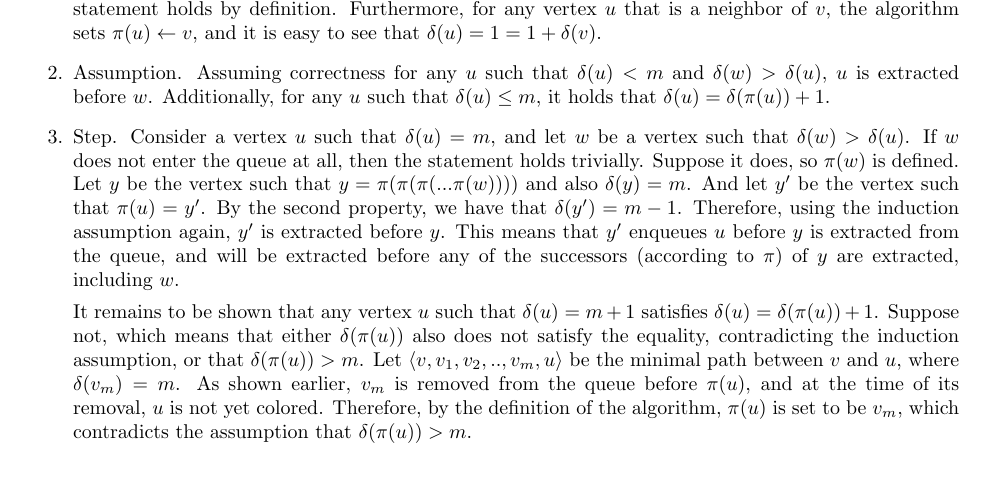
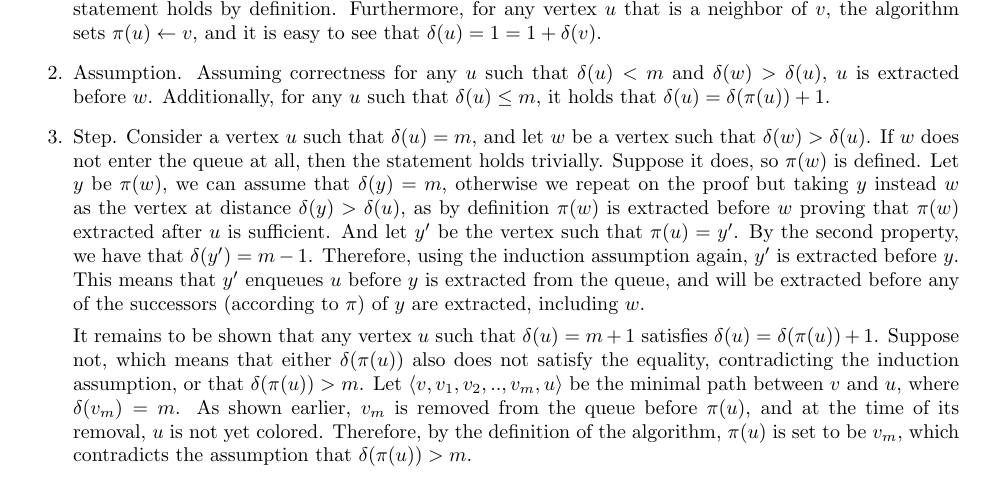
Before and after one commit to dudupo/DAST, a LaTeX thesis (tex/lectures-TA/lec-perfecthash_and_graph.tex): part of page 6 of 6, cut so that both start at the same text. Compiled offline with pdfLaTeX.

Commit message:
compiling -Sat Mar  2 11:43:28 PM IST 2024

```diff
--- a/tex/lectures-TA/lec-perfecthash_and_graph.tex
+++ b/tex/lectures-TA/lec-perfecthash_and_graph.tex
@@ -426,7 +426,7 @@ So all in all we get a runtime of $O(|V|+|E|)$
     \begin{enumerate}
       \item  Base. Consider $u$ and $w$ such that $\delta(u) = 0$ and $\delta(w) > 0$. In this case, $u$ is a neighbor of $v$, and the statement holds by definition. Furthermore, for any vertex $u$ that is a neighbor of $v$, the algorithm sets $\pi(u) \leftarrow v$, and it is easy to see that $\delta(u) = 1 = 1 + \delta(v)$.
       \item Assumption. Assuming correctness for any $u$ such that $\delta(u) < m$ and $\delta(w) > \delta(u)$, $u$ is extracted before $w$. Additionally, for any $u$ such that $\delta(u) \le m$, it holds that $\delta(u) = \delta(\pi(u)) + 1$.
-      \item Step. Consider a vertex $u$ such that $\delta(u) = m$, and let $w$ be a vertex such that $\delta(w) > \delta(u)$. If $w$ does not enter the queue at all, then the statement holds trivially. Suppose it does, so $\pi(w)$ is defined. Let $y$ be the vertex such that $y = \pi(\pi(\pi(...\pi(w))))$ and also $\delta(y) = m$. And let $y^{\prime}$ be the vertex such that $\pi(u) = y^{\prime}$. By the second property, we have that $\delta(y^\prime) = m - 1$. Therefore, using the induction assumption again, $y^{\prime}$ is extracted before $y$. This means that $y^\prime$ enqueues $u$ before $y$ is extracted from the queue, and will be extracted before any of the successors (according to $\pi$) of $y$ are extracted, including $w$.
+      \item Step. Consider a vertex $u$ such that $\delta(u) = m$, and let $w$ be a vertex such that $\delta(w) > \delta(u)$. If $w$ does not enter the queue at all, then the statement holds trivially. Suppose it does, so $\pi(w)$ is defined. Let $y$ be $\pi(w)$, we can assume that $\delta(y) = m$, otherwise we repeat on the proof but taking $y$ instead $w$ as the vertex at distance $\delta(y) > \delta(u)$, as by definition $\pi(w)$ is extracted before $w$ proving that $\pi(w)$ extracted after $u$ is sufficient. And let $y^{\prime}$ be the vertex such that $\pi(u) = y^{\prime}$. By the second property, we have that $\delta(y^\prime) = m - 1$. Therefore, using the induction assumption again, $y^{\prime}$ is extracted before $y$. This means that $y^\prime$ enqueues $u$ before $y$ is extracted from the queue, and will be extracted before any of the successors (according to $\pi$) of $y$ are extracted, including $w$.
 
 It remains to be shown that any vertex $u$ such that $\delta(u) = m+1$ satisfies $\delta(u) = \delta(\pi(u)) + 1$. Suppose not, which means that either $\delta(\pi(u))$ also does not satisfy the equality, contradicting the induction assumption, or that $\delta(\pi(u)) > m$. Let $\braket{v,v_1 ,v_2, .. ,v_{m},u}$ be the minimal path between $v$ and $u$, where $\delta(v_m) = m$. As shown earlier, $v_m$ is removed from the queue before $\pi(u)$, and at the time of its removal, $u$ is not yet colored. Therefore, by the definition of the algorithm, $\pi(u)$ is set to be $v_m$, which contradicts the assumption that $\delta(\pi(u)) > m$.
     \end{enumerate}
```
Also changed, not shown: pdfs/lec-perfecthash_and_graph.pdf.
